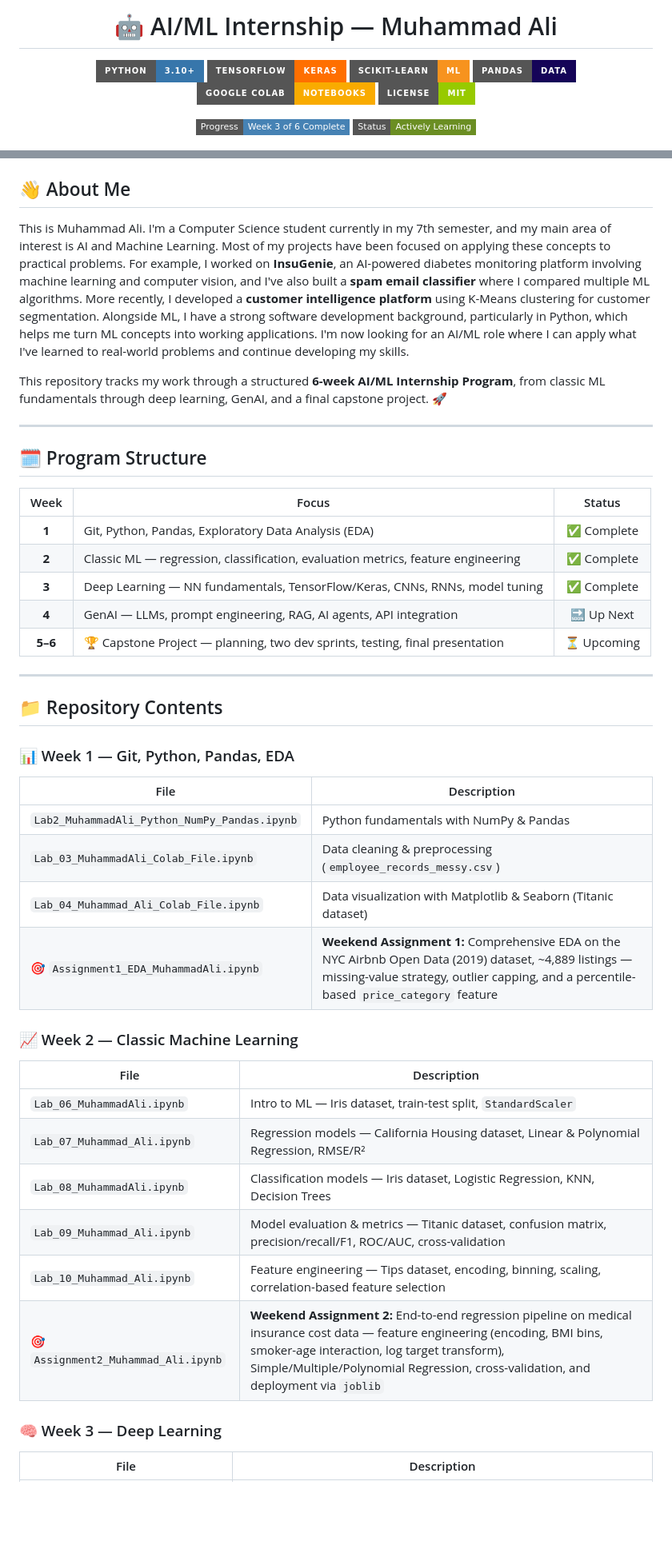
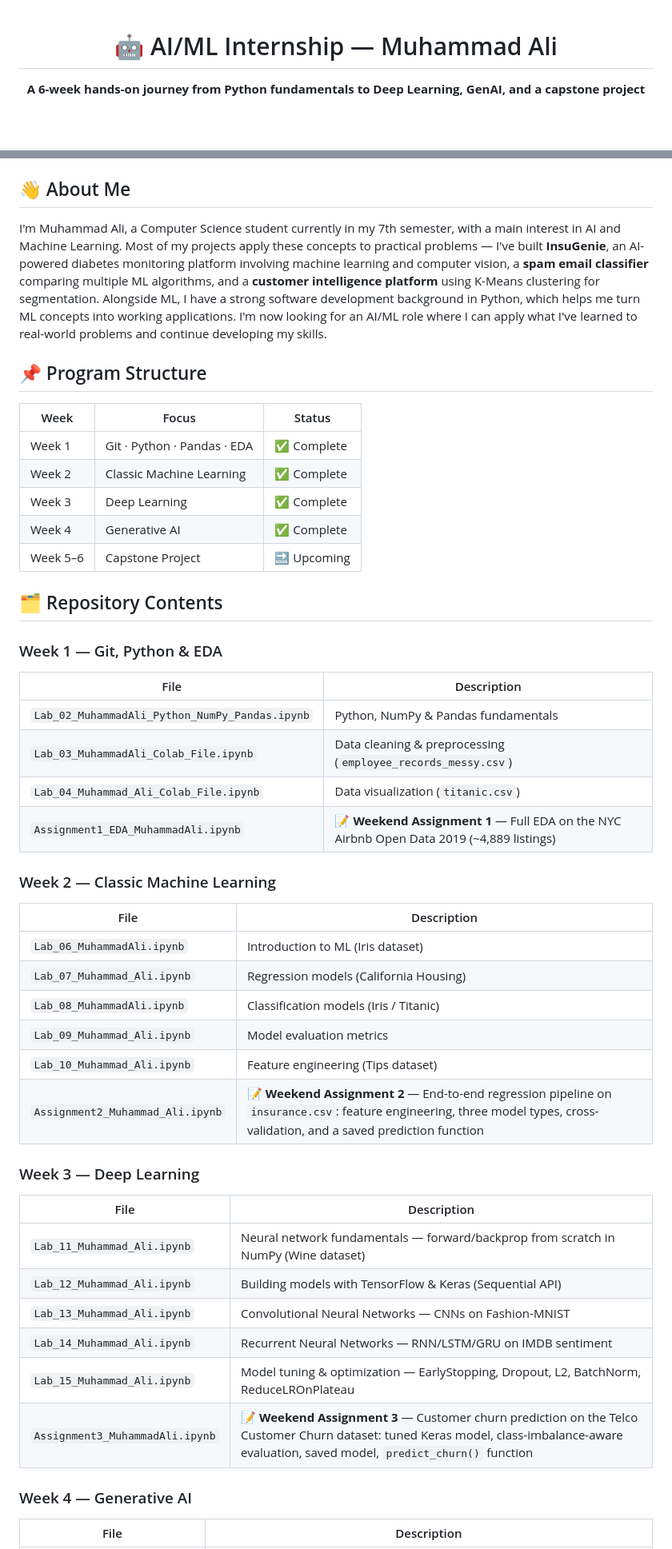
Before and after one commit to Despectinator/AIML-Internship-Muhammad-Ali, a Markdown page: README.md, 2 parts joined by grey strips. Shown at 80% size. Drawn GitHub-style; badges without logos; blank space fills up the shorter version.

Commit message:
Revise README for clarity and structure
Updated README.md to enhance structure and content clarity, including program details and personal introduction.

```diff
--- a/README.md
+++ b/README.md
@@ -1,16 +1,6 @@
-<h1 align="center">🤖 AI/ML Internship — Muhammad Ali</h1>
+<div align="center">
 
-<p align="center">
-  <img src="https://img.shields.io/badge/Python-3.10+-3776AB?style=for-the-badge&logo=python&logoColor=white" alt="Python"/>
-  <img src="https://img.shields.io/badge/TensorFlow-Keras-FF6F00?style=for-the-badge&logo=tensorflow&logoColor=white" alt="TensorFlow"/>
-  <img src="https://img.shields.io/badge/Scikit--learn-ML-F7931E?style=for-the-badge&logo=scikitlearn&logoColor=white" alt="Scikit-learn"/>
-  <img src="https://img.shields.io/badge/Pandas-Data-150458?style=for-the-badge&logo=pandas&logoColor=white" alt="Pandas"/>
-  <img src="https://img.shields.io/badge/Google_Colab-Notebooks-F9AB00?style=for-the-badge&logo=googlecolab&logoColor=white" alt="Colab"/>
-  <img src="https://img.shields.io/badge/License-MIT-green?style=for-the-badge" alt="License"/>
-</p>
+# 🤖 AI/ML Internship — Muhammad Ali
 
-<p align="center">
-  <img src="https://img.shields.io/badge/Progress-Week%203%20of%206%20Complete-4682B4?style=flat-square" alt="Progress"/>
-  <img src="https://img.shields.io/badge/Status-Actively%20Learning-6B8E23?style=flat-square" alt="Status"/>
-</p>
+**A 6-week hands-on journey from Python fundamentals to Deep Learning, GenAI, and a capstone project**
 
@@ -18,43 +17,47 @@
 
 ## 👋 About Me
 
-This is Muhammad Ali. I'm a Computer Science student currently in my 7th semester, and my main area of interest is AI and Machine Learning. Most of my projects have been focused on applying these concepts to practical problems. For example, I worked on **InsuGenie**, an AI-powered diabetes monitoring platform involving machine learning and computer vision, and I've also built a **spam email classifier** where I compared multiple ML algorithms. More recently, I developed a **customer intelligence platform** using K-Means clustering for customer segmentation. Alongside ML, I have a strong software development background, particularly in Python, which helps me turn ML concepts into working applications. I'm now looking for an AI/ML role where I can apply what I've learned to real-world problems and continue developing my skills.
+I'm Muhammad Ali, a Computer Science student currently in my 7th semester, with a main interest in AI and Machine Learning. Most of my projects apply these concepts to practical problems — I've built **InsuGenie**, an AI-powered diabetes monitoring platform involving machine learning and computer vision, a **spam email classifier** comparing multiple ML algorithms, and a **customer intelligence platform** using K-Means clustering for segmentation. Alongside ML, I have a strong software development background in Python, which helps me turn ML concepts into working applications. I'm now looking for an AI/ML role where I can apply what I've learned to real-world problems and continue developing my skills.
 
-This repository tracks my work through a structured **6-week AI/ML Internship Program**, from classic ML fundamentals through deep learning, GenAI, and a final capstone project. 🚀
-
----
-
-## 🗓️ Program Structure
+## 📌 Program Structure
 
 | Week | Focus | Status |
-|:---:|---|:---:|
-| **1** | Git, Python, Pandas, Exploratory Data Analysis (EDA) | ✅ Complete |
-| **2** | Classic ML — regression, classification, evaluation metrics, feature engineering | ✅ Complete |
-| **3** | Deep Learning — NN fundamentals, TensorFlow/Keras, CNNs, RNNs, model tuning | ✅ Complete |
-| **4** | GenAI — LLMs, prompt engineering, RAG, AI agents, API integration | 🔜 Up Next |
-| **5–6** | 🏆 Capstone Project — planning, two dev sprints, testing, final presentation | ⏳ Upcoming |
+|------|-------|--------|
+| Week 1 | Git · Python · Pandas · EDA | ✅ Complete |
+| Week 2 | Classic Machine Learning | ✅ Complete |
+| Week 3 | Deep Learning | ✅ Complete |
+| Week 4 | Generative AI | ✅ Complete |
+| Week 5–6 | Capstone Project | 🔜 Upcoming |
 
----
+## 🗂️ Repository Contents
 
-## 📁 Repository Contents
+### Week 1 — Git, Python & EDA
+| File | Description |
+|------|-------------|
+| `Lab_02_MuhammadAli_Python_NumPy_Pandas.ipynb` | Python, NumPy & Pandas fundamentals |
+| `Lab_03_MuhammadAli_Colab_File.ipynb` | Data cleaning & preprocessing (`employee_records_messy.csv`) |
+| `Lab_04_Muhammad_Ali_Colab_File.ipynb` | Data visualization (`titanic.csv`) |
+| `Assignment1_EDA_MuhammadAli.ipynb` | 📝 **Weekend Assignment 1** — Full EDA on the NYC Airbnb Open Data 2019 (~4,889 listings) |
 
-### 📊 Week 1 — Git, Python, Pandas, EDA
+### Week 2 — Classic Machine Learning
 | File | Description |
-|---|---|
-| `Lab2_MuhammadAli_Python_NumPy_Pandas.ipynb` | Python fundamentals with NumPy & Pandas |
-| `Lab_03_MuhammadAli_Colab_File.ipynb` | Data cleaning & preprocessing (`employee_records_messy.csv`) |
-| `Lab_04_Muhammad_Ali_Colab_File.ipynb` | Data visualization with Matplotlib & Seaborn (Titanic dataset) |
-| 🎯 `Assignment1_EDA_MuhammadAli.ipynb` | **Weekend Assignment 1:** Comprehensive EDA on the NYC Airbnb Open Data (2019) dataset, ~4,889 listings — missing-value strategy, outlier capping, and a percentile-based `price_category` feature |
+|------|-------------|
+| `Lab_06_MuhammadAli.ipynb` | Introduction to ML (Iris dataset) |
+| `Lab_07_Muhammad_Ali.ipynb` | Regression models (California Housing) |
+| `Lab_08_MuhammadAli.ipynb` | Classification models (Iris / Titanic) |
+| `Lab_09_Muhammad_Ali.ipynb` | Model evaluation metrics |
+| `Lab_10_Muhammad_Ali.ipynb` | Feature engineering (Tips dataset) |
+| `Assignment2_Muhammad_Ali.ipynb` | 📝 **Weekend Assignment 2** — End-to-end regression pipeline on `insurance.csv`: feature engineering, three model types, cross-validation, and a saved prediction function |
 
-### 📈 Week 2 — Classic Machine Learning
+### Week 3 — Deep Learning
 | File | Description |
-|---|---|
-| `Lab_06_MuhammadAli.ipynb` | Intro to ML — Iris dataset, train-test split, `StandardScaler` |
-| `Lab_07_Muhammad_Ali.ipynb` | Regression models — California Housing dataset, Linear & Polynomial Regression, RMSE/R² |
-| `Lab_08_MuhammadAli.ipynb` | Classification models — Iris dataset, Logistic Regression, KNN, Decision Trees |
-| `Lab_09_Muhammad_Ali.ipynb` | Model evaluation & metrics — Titanic dataset, confusion matrix, precision/recall/F1, ROC/AUC, cross-validation |
-| `Lab_10_Muhammad_Ali.ipynb` | Feature engineering — Tips dataset, encoding, binning, scaling, correlation-based feature selection |
-| 🎯 `Assignment2_Muhammad_Ali.ipynb` | **Weekend Assignment 2:** End-to-end regression pipeline on medical insurance cost data — feature engineering (encoding, BMI bins, smoker-age interaction, log target transform), Simple/Multiple/Polynomial Regression, cross-validation, and deployment via `joblib` |
+|------|-------------|
+| `Lab_11_Muhammad_Ali.ipynb` | Neural network fundamentals — forward/backprop from scratch in NumPy (Wine dataset) |
+| `Lab_12_Muhammad_Ali.ipynb` | Building models with TensorFlow & Keras (Sequential API) |
+| `Lab_13_Muhammad_Ali.ipynb` | Convolutional Neural Networks — CNNs on Fashion-MNIST |
+| `Lab_14_Muhammad_Ali.ipynb` | Recurrent Neural Networks — RNN/LSTM/GRU on IMDB sentiment |
+| `Lab_15_Muhammad_Ali.ipynb` | Model tuning & optimization — EarlyStopping, Dropout, L2, BatchNorm, ReduceLROnPlateau |
+| `Assignment3_MuhammadAli.ipynb` | 📝 **Weekend Assignment 3** — Customer churn prediction on the Telco Customer Churn dataset: tuned Keras model, class-imbalance-aware evaluation, saved model, `predict_churn()` function |
 
-### 🧠 Week 3 — Deep Learning
+### Week 4 — Generative AI
 | File | Description |
```
Also changed, not shown: other parts of README.md (+28 -46 lines).
